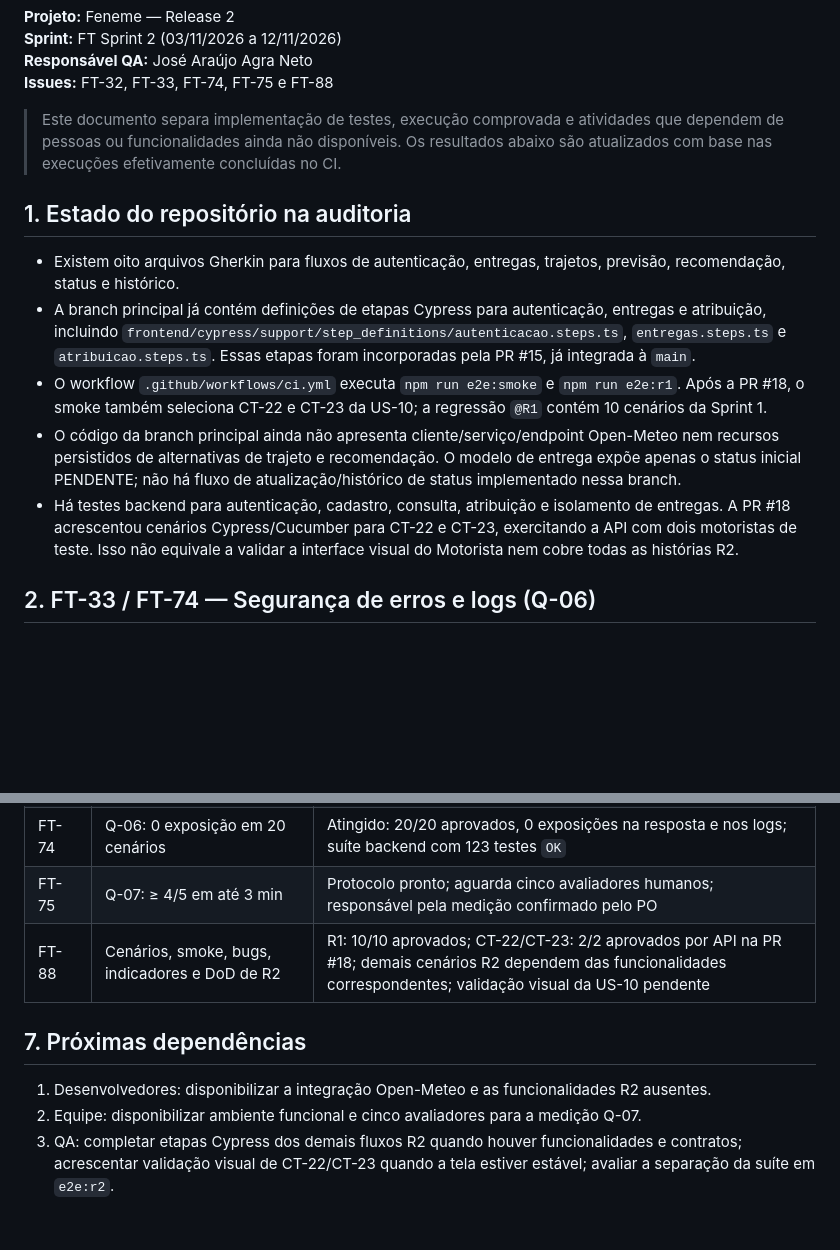
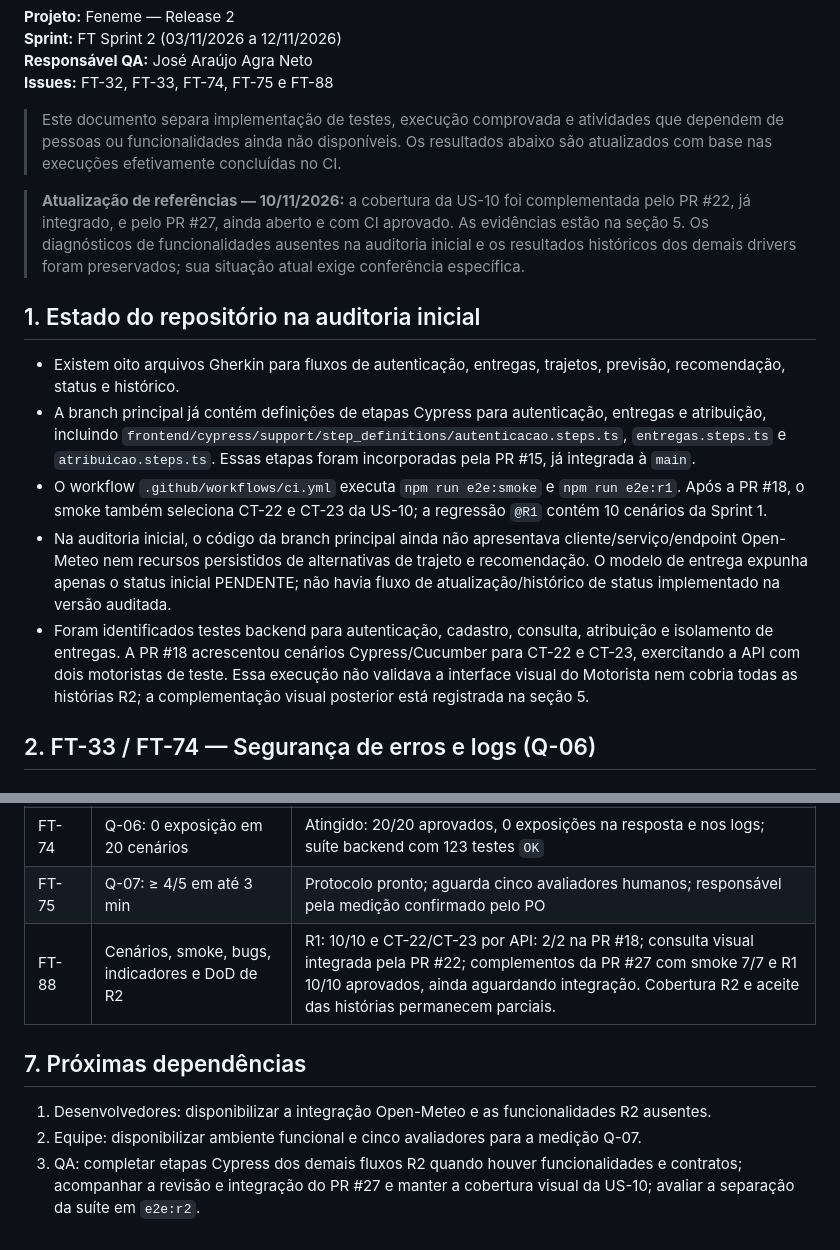
Before and after one commit to moon-byme/feneme-tech, a Markdown page: docs/qa/sprint-2-plano-evidencias.md, 2 parts joined by grey strips. GitHub-like rendering; blank space fills up the shorter version.

Commit message:
docs: alterações nas referências

```diff
--- a/docs/qa/sprint-2-plano-evidencias.md
+++ b/docs/qa/sprint-2-plano-evidencias.md
@@ -7,13 +7,15 @@
 
 > Este documento separa implementação de testes, execução comprovada e atividades que dependem de pessoas ou funcionalidades ainda não disponíveis. Os resultados abaixo são atualizados com base nas execuções efetivamente concluídas no CI.
 
-## 1. Estado do repositório na auditoria
+> **Atualização de referências — 10/11/2026:** a cobertura da US-10 foi complementada pelo PR #22, já integrado, e pelo PR #27, ainda aberto e com CI aprovado. As evidências estão na seção 5. Os diagnósticos de funcionalidades ausentes na auditoria inicial e os resultados históricos dos demais drivers foram preservados; sua situação atual exige conferência específica.
+
+## 1. Estado do repositório na auditoria inicial
 
 - Existem oito arquivos Gherkin para fluxos de autenticação, entregas, trajetos, previsão, recomendação, status e histórico.
 - A branch principal já contém definições de etapas Cypress para autenticação, entregas e atribuição, incluindo `frontend/cypress/support/step_definitions/autenticacao.steps.ts`, `entregas.steps.ts` e `atribuicao.steps.ts`. Essas etapas foram incorporadas pela PR #15, já integrada à `main`.
 - O workflow `.github/workflows/ci.yml` executa `npm run e2e:smoke` e `npm run e2e:r1`. Após a PR #18, o smoke também seleciona CT-22 e CT-23 da US-10; a regressão `@R1` contém 10 cenários da Sprint 1.
-- O código da branch principal ainda não apresenta cliente/serviço/endpoint Open-Meteo nem recursos persistidos de alternativas de trajeto e recomendação. O modelo de entrega expõe apenas o status inicial PENDENTE; não há fluxo de atualização/histórico de status implementado nessa branch.
-- Há testes backend para autenticação, cadastro, consulta, atribuição e isolamento de entregas. A PR #18 acrescentou cenários Cypress/Cucumber para CT-22 e CT-23, exercitando a API com dois motoristas de teste. Isso não equivale a validar a interface visual do Motorista nem cobre todas as histórias R2.
+- Na auditoria inicial, o código da branch principal ainda não apresentava cliente/serviço/endpoint Open-Meteo nem recursos persistidos de alternativas de trajeto e recomendação. O modelo de entrega expunha apenas o status inicial PENDENTE; não havia fluxo de atualização/histórico de status implementado na versão auditada.
+- Foram identificados testes backend para autenticação, cadastro, consulta, atribuição e isolamento de entregas. A PR #18 acrescentou cenários Cypress/Cucumber para CT-22 e CT-23, exercitando a API com dois motoristas de teste. Essa execução não validava a interface visual do Motorista nem cobria todas as histórias R2; a complementação visual posterior está registrada na seção 5.
 
 ## 2. FT-33 / FT-74 — Segurança de erros e logs (Q-06)
 
@@ -159,10 +178,10 @@ A PR [#18 — automatiza visibilidade das entregas do Motorista](https://github.
 | FT-33 | Verificação de segurança das respostas e logs | Q-06 executado no CI: 20/20 aprovados, 0 exposições; evidência no [workflow da PR #17](https://github.com/moon-byme/feneme-tech/actions/runs/42732366544) |
 | FT-74 | Q-06: 0 exposição em 20 cenários | Atingido: 20/20 aprovados, 0 exposições na resposta e nos logs; suíte backend com 123 testes `OK` |
 | FT-75 | Q-07: ≥ 4/5 em até 3 min | Protocolo pronto; aguarda cinco avaliadores humanos; responsável pela medição confirmado pelo PO |
-| FT-88 | Cenários, smoke, bugs, indicadores e DoD de R2 | R1: 10/10 aprovados; CT-22/CT-23: 2/2 aprovados por API na PR #18; demais cenários R2 dependem das funcionalidades correspondentes; validação visual da US-10 pendente |
+| FT-88 | Cenários, smoke, bugs, indicadores e DoD de R2 | R1: 10/10 e CT-22/CT-23 por API: 2/2 na PR #18; consulta visual integrada pela PR #22; complementos da PR #27 com smoke 7/7 e R1 10/10 aprovados, ainda aguardando integração. Cobertura R2 e aceite das histórias permanecem parciais. |
 
 ## 7. Próximas dependências
 
 1. Desenvolvedores: disponibilizar a integração Open-Meteo e as funcionalidades R2 ausentes.
 2. Equipe: disponibilizar ambiente funcional e cinco avaliadores para a medição Q-07.
-3. QA: completar etapas Cypress dos demais fluxos R2 quando houver funcionalidades e contratos; acrescentar validação visual de CT-22/CT-23 quando a tela estiver estável; avaliar a separação da suíte em `e2e:r2`.
+3. QA: completar etapas Cypress dos demais fluxos R2 quando houver funcionalidades e contratos; acompanhar a revisão e integração do PR #27 e manter a cobertura visual da US-10; avaliar a separação da suíte em `e2e:r2`.
```
Also changed, not shown: other parts of docs/qa/sprint-2-plano-evidencias.md (+18 -1 lines), README.md (+4 -0 lines).
